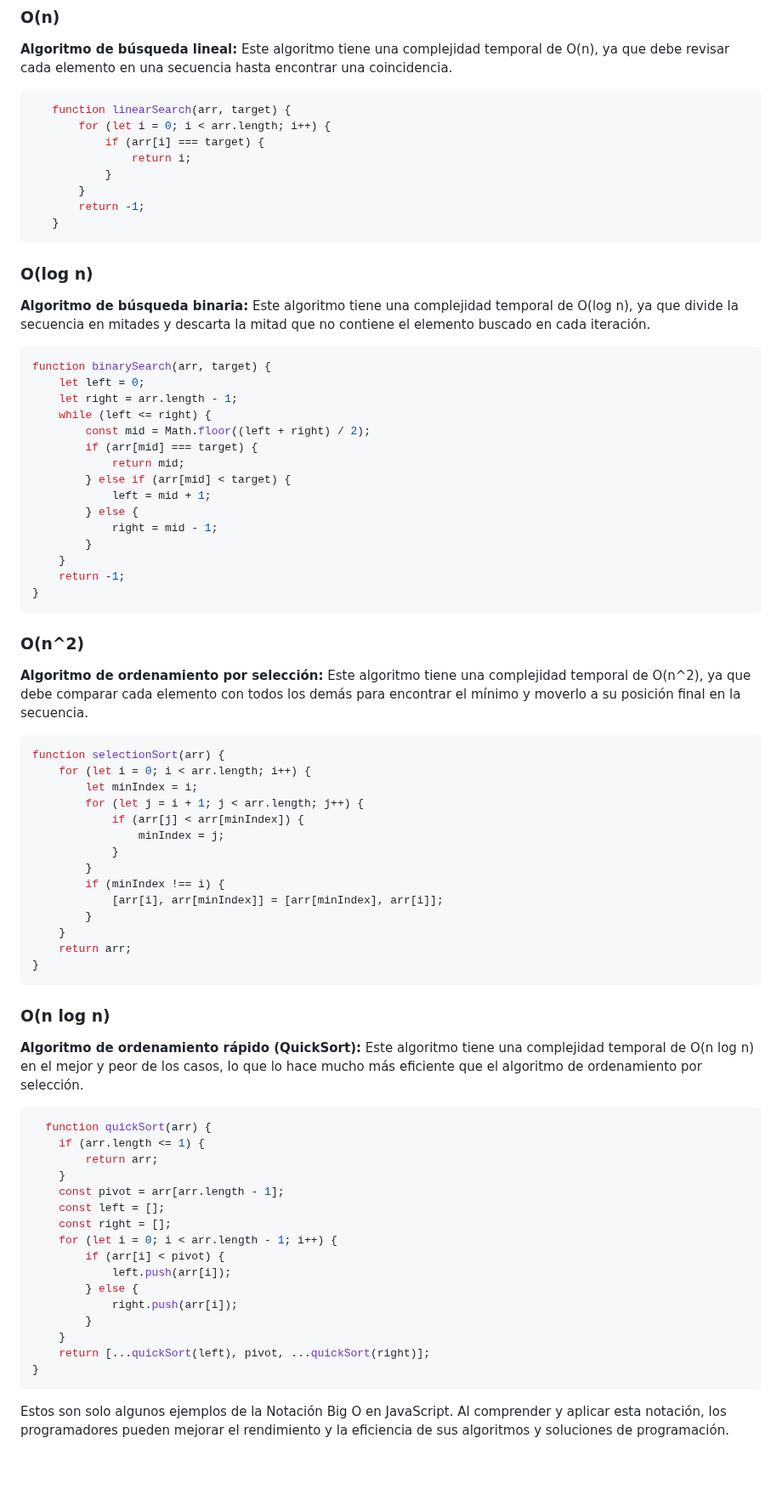
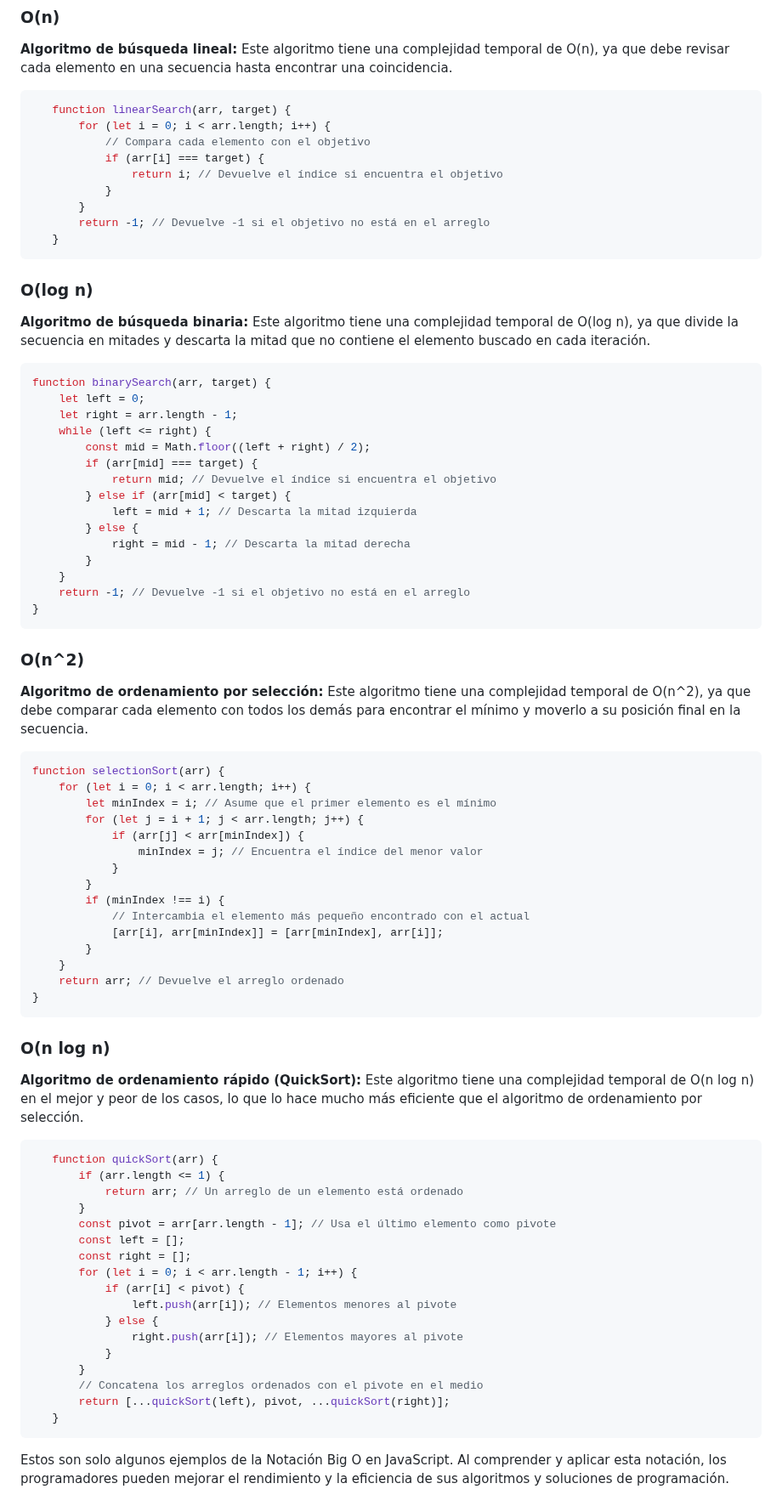
Before and after one commit to holasoymalva/guia-de-algoritmos-y-estructuras-de-datos, a Markdown page: 01-fundamentos/readme.md, the part around one of its changes. Shown at 85% size. Drawn GitHub-style; blank space fills up the shorter version.

````diff
--- a/01-fundamentos/readme.md
+++ b/01-fundamentos/readme.md
@@ -29,11 +29,12 @@ Aquí hay algunos ejemplos de la Notación Big O en JavaScript:
 ```javascript
    function linearSearch(arr, target) {
        for (let i = 0; i < arr.length; i++) {
+           // Compara cada elemento con el objetivo
            if (arr[i] === target) {
-               return i;
+               return i; // Devuelve el índice si encuentra el objetivo
            }
        }
-       return -1;
+       return -1; // Devuelve -1 si el objetivo no está en el arreglo
    }
 ```
 
@@ -47,14 +48,14 @@ function binarySearch(arr, target) {
     while (left <= right) {
         const mid = Math.floor((left + right) / 2);
         if (arr[mid] === target) {
-            return mid;
+            return mid; // Devuelve el índice si encuentra el objetivo
         } else if (arr[mid] < target) {
-            left = mid + 1;
+            left = mid + 1; // Descarta la mitad izquierda
         } else {
-            right = mid - 1;
+            right = mid - 1; // Descarta la mitad derecha
         }
     }
-    return -1;
+    return -1; // Devuelve -1 si el objetivo no está en el arreglo
 }
 ```
 
@@ -64,17 +65,18 @@ function binarySearch(arr, target) {
 ```javascript
 function selectionSort(arr) {
     for (let i = 0; i < arr.length; i++) {
-        let minIndex = i;
+        let minIndex = i; // Asume que el primer elemento es el mínimo
         for (let j = i + 1; j < arr.length; j++) {
             if (arr[j] < arr[minIndex]) {
-                minIndex = j;
+                minIndex = j; // Encuentra el índice del menor valor
             }
         }
         if (minIndex !== i) {
+            // Intercambia el elemento más pequeño encontrado con el actual
             [arr[i], arr[minIndex]] = [arr[minIndex], arr[i]];
         }
     }
-    return arr;
+    return arr; // Devuelve el arreglo ordenado
 }
 ```
 
@@ -82,22 +84,23 @@ function selectionSort(arr) {
 **Algoritmo de ordenamiento rápido (QuickSort):** Este algoritmo tiene una complejidad temporal de O(n log n) en el mejor y peor de los casos, lo que lo hace mucho más eficiente que el algoritmo de ordenamiento por selección.
 
 ```javascript
-  function quickSort(arr) {
-    if (arr.length <= 1) {
-        return arr;
-    }
-    const pivot = arr[arr.length - 1];
-    const left = [];
-    const right = [];
-    for (let i = 0; i < arr.length - 1; i++) {
-        if (arr[i] < pivot) {
-            left.push(arr[i]);
-        } else {
-            right.push(arr[i]);
-        }
-    }
-    return [...quickSort(left), pivot, ...quickSort(right)];
-}
+   function quickSort(arr) {
+       if (arr.length <= 1) {
+           return arr; // Un arreglo de un elemento está ordenado
+       }
+       const pivot = arr[arr.length - 1]; // Usa el último elemento como pivote
+       const left = [];
+       const right = [];
+       for (let i = 0; i < arr.length - 1; i++) {
+           if (arr[i] < pivot) {
+               left.push(arr[i]); // Elementos menores al pivote
+           } else {
+               right.push(arr[i]); // Elementos mayores al pivote
+           }
+       }
+       // Concatena los arreglos ordenados con el pivote en el medio
+       return [...quickSort(left), pivot, ...quickSort(right)];
+   }
 ```
 
 Estos son solo algunos ejemplos de la Notación Big O en JavaScript. Al comprender y aplicar esta notación, los programadores pueden mejorar el rendimiento y la eficiencia de sus algoritmos y soluciones de programación.
````
Also changed, not shown: other parts of 01-fundamentos/readme.md (+45 -37 lines).
